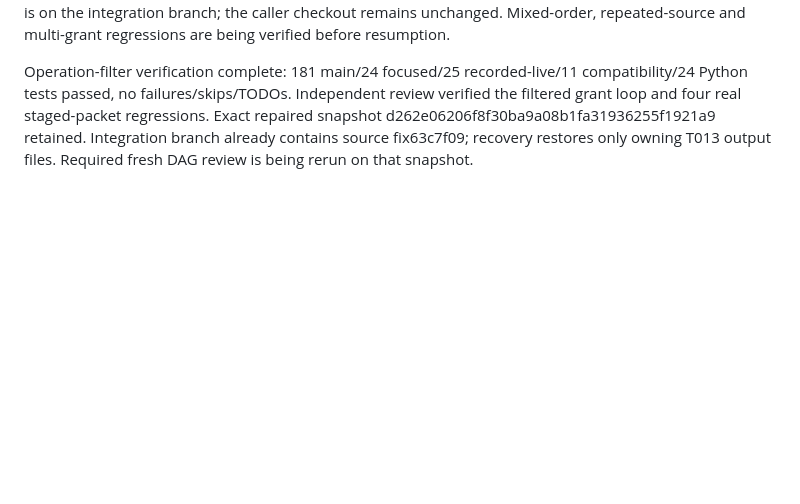
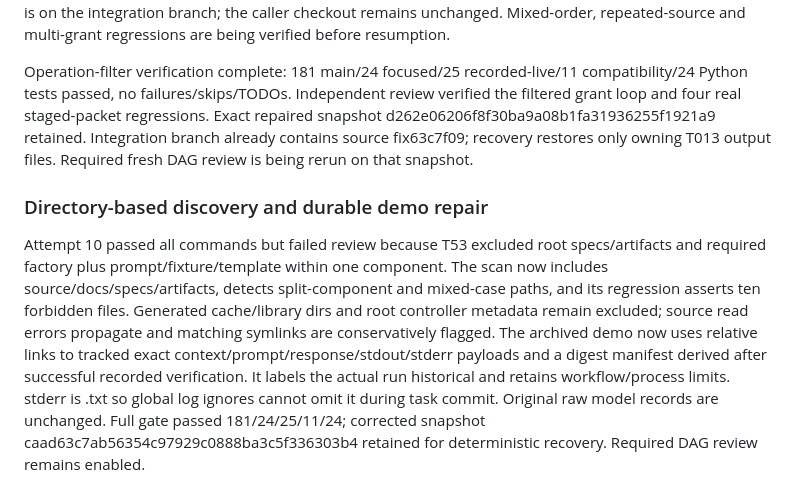
Before and after one commit to JoeFresco1/DAG_orchestrator, a Markdown page: docs/incidents/2026-10-01-analytics-run-b3a47590.md, the part around the change. Drawn GitHub-style; blank space fills up the shorter version.

Commit message:
Record directory discovery rejection and durable evidence repair

```diff
--- a/docs/incidents/2026-10-01-analytics-run-b3a47590.md
+++ b/docs/incidents/2026-10-01-analytics-run-b3a47590.md
@@ -124,3 +124,8 @@ Attempt 9 passed every required command but failed review at 21:48:49Z: buildAut
 
 
 Operation-filter verification complete: 181 main/24 focused/25 recorded-live/11 compatibility/24 Python tests passed, no failures/skips/TODOs. Independent review verified the filtered grant loop and four real staged-packet regressions. Exact repaired snapshot d262e06206f8f30ba9a08b1fa31936255f1921a9 retained. Integration branch already contains source fix63c7f09; recovery restores only owning T013 output files. Required fresh DAG review is being rerun on that snapshot.
+
+
+### Directory-based discovery and durable demo repair
+Attempt 10 passed all commands but failed review because T53 excluded root specs/artifacts and required factory plus prompt/fixture/template within one component. The scan now includes source/docs/specs/artifacts, detects split-component and mixed-case paths, and its regression asserts ten forbidden files. Generated cache/library dirs and root controller metadata remain excluded; source read errors propagate and matching symlinks are conservatively flagged.
+The archived demo now uses relative links to tracked exact context/prompt/response/stdout/stderr payloads and a digest manifest derived after successful recorded verification. It labels the actual run historical and retains workflow/process limits. stderr is .txt so global log ignores cannot omit it during task commit. Original raw model records are unchanged. Full gate passed 181/24/25/11/24; corrected snapshot caad63c7ab56354c97929c0888ba3c5f336303b4 retained for deterministic recovery. Required DAG review remains enabled.
```
